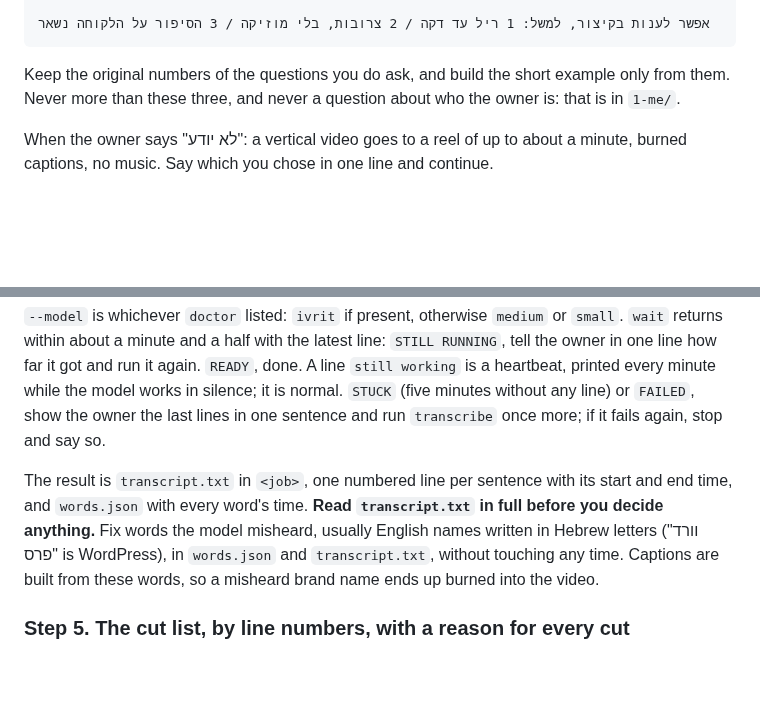
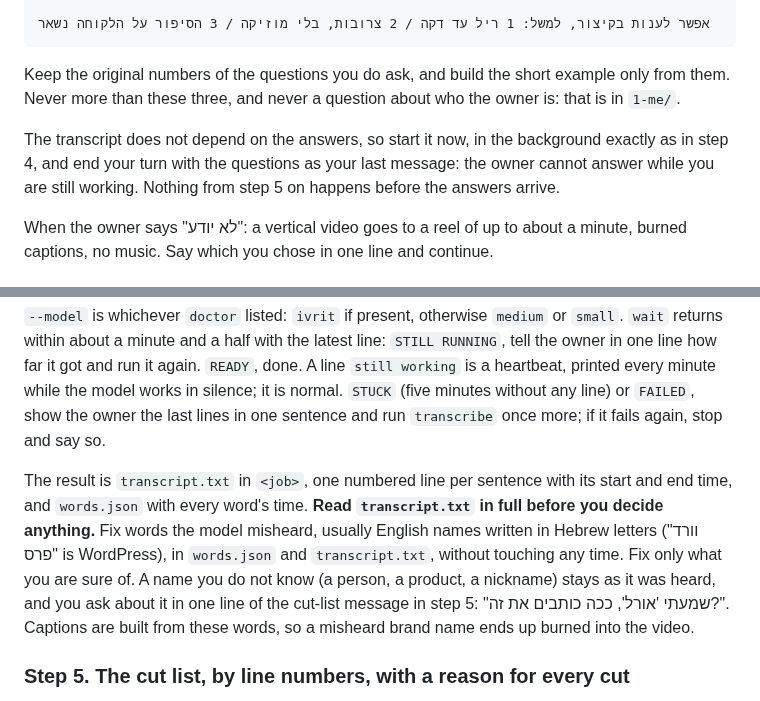
Before and after one commit to themakers-y-d/makers-bonuses, a Markdown page: skills/video-editor/SKILL.md, 2 parts joined by grey strips. Drawn GitHub-style; blank space fills up the shorter version.

Commit message:
video-editor skill: end the turn on the questions while the transcript runs, and never guess a name
Stranger round 1: the agent asked the step 3 questions and kept going to the cut list without the
answers, and turned a name it did not know (אורל) into another (אורלי).

Co-Authored-By: Claude Opus 5.5 (1M context) <noreply@anthropic.com>

```diff
--- a/skills/video-editor/SKILL.md
+++ b/skills/video-editor/SKILL.md
@@ -76,6 +76,8 @@ Otherwise, read what you already know before asking anything: what the owner wro
 
 Keep the original numbers of the questions you do ask, and build the short example only from them. Never more than these three, and never a question about who the owner is: that is in `1-me/`.
 
+The transcript does not depend on the answers, so start it now, in the background exactly as in step 4, and end your turn with the questions as your last message: the owner cannot answer while you are still working. Nothing from step 5 on happens before the answers arrive.
+
 When the owner says "לא יודע": a vertical video goes to a reel of up to about a minute, burned captions, no music. Say which you chose in one line and continue.
 
 ### Step 4. The transcript
@@ -91,7 +93,7 @@ bash ~/reel-studio/editor wait "<job>/transcribe.log" TRANSCRIBED
 
 `--model` is whichever `doctor` listed: `ivrit` if present, otherwise `medium` or `small`. `wait` returns within about a minute and a half with the latest line: `STILL RUNNING`, tell the owner in one line how far it got and run it again. `READY`, done. A line `still working` is a heartbeat, printed every minute while the model works in silence; it is normal. `STUCK` (five minutes without any line) or `FAILED`, show the owner the last lines in one sentence and run `transcribe` once more; if it fails again, stop and say so.
 
-The result is `transcript.txt` in `<job>`, one numbered line per sentence with its start and end time, and `words.json` with every word's time. **Read `transcript.txt` in full before you decide anything.** Fix words the model misheard, usually English names written in Hebrew letters ("וורד פרס" is WordPress), in `words.json` and `transcript.txt`, without touching any time. Captions are built from these words, so a misheard brand name ends up burned into the video.
+The result is `transcript.txt` in `<job>`, one numbered line per sentence with its start and end time, and `words.json` with every word's time. **Read `transcript.txt` in full before you decide anything.** Fix words the model misheard, usually English names written in Hebrew letters ("וורד פרס" is WordPress), in `words.json` and `transcript.txt`, without touching any time. Fix only what you are sure of. A name you do not know (a person, a product, a nickname) stays as it was heard, and you ask about it in one line of the cut-list message in step 5: "שמעתי 'אורל', ככה כותבים את זה?". Captions are built from these words, so a misheard brand name ends up burned into the video.
 
 ### Step 5. The cut list, by line numbers, with a reason for every cut
 
```
